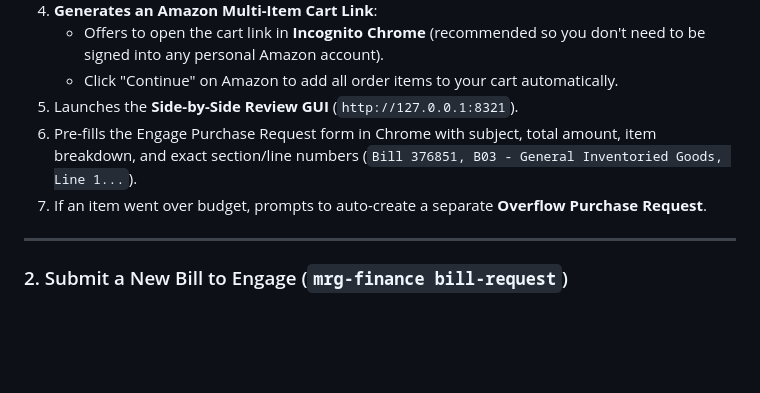
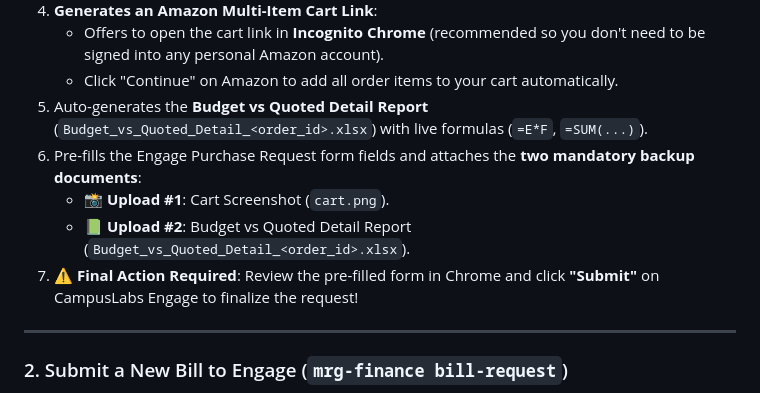
Before and after one commit to gt-marine-robotics-group/finance, a Markdown page: USAGE_GUIDE.md, the part around the change. Rendered like a GitHub page; blank space fills up the shorter version.

```diff
--- a/USAGE_GUIDE.md
+++ b/USAGE_GUIDE.md
@@ -122,9 +122,11 @@ mrg-finance purchase --fresh
 4. **Generates an Amazon Multi-Item Cart Link**:
    - Offers to open the cart link in **Incognito Chrome** (recommended so you don't need to be signed into any personal Amazon account).
    - Click "Continue" on Amazon to add all order items to your cart automatically.
-5. Launches the **Side-by-Side Review GUI** (`http://127.0.0.1:8321`).
-6. Pre-fills the Engage Purchase Request form in Chrome with subject, total amount, item breakdown, and exact section/line numbers (`Bill 376851, B03 - General Inventoried Goods, Line 1...`).
-7. If an item went over budget, prompts to auto-create a separate **Overflow Purchase Request**.
+5. Auto-generates the **Budget vs Quoted Detail Report** (`Budget_vs_Quoted_Detail_<order_id>.xlsx`) with live formulas (`=E*F`, `=SUM(...)`).
+6. Pre-fills the Engage Purchase Request form fields and attaches the **two mandatory backup documents**:
+   - 📸 **Upload #1**: Cart Screenshot (`cart.png`).
+   - 📗 **Upload #2**: Budget vs Quoted Detail Report (`Budget_vs_Quoted_Detail_<order_id>.xlsx`).
+7. ⚠️ **Final Action Required**: Review the pre-filled form in Chrome and click **"Submit"** on CampusLabs Engage to finalize the request!
 
 ---
 
```
Also changed, not shown: README.md (+14 -5 lines).
